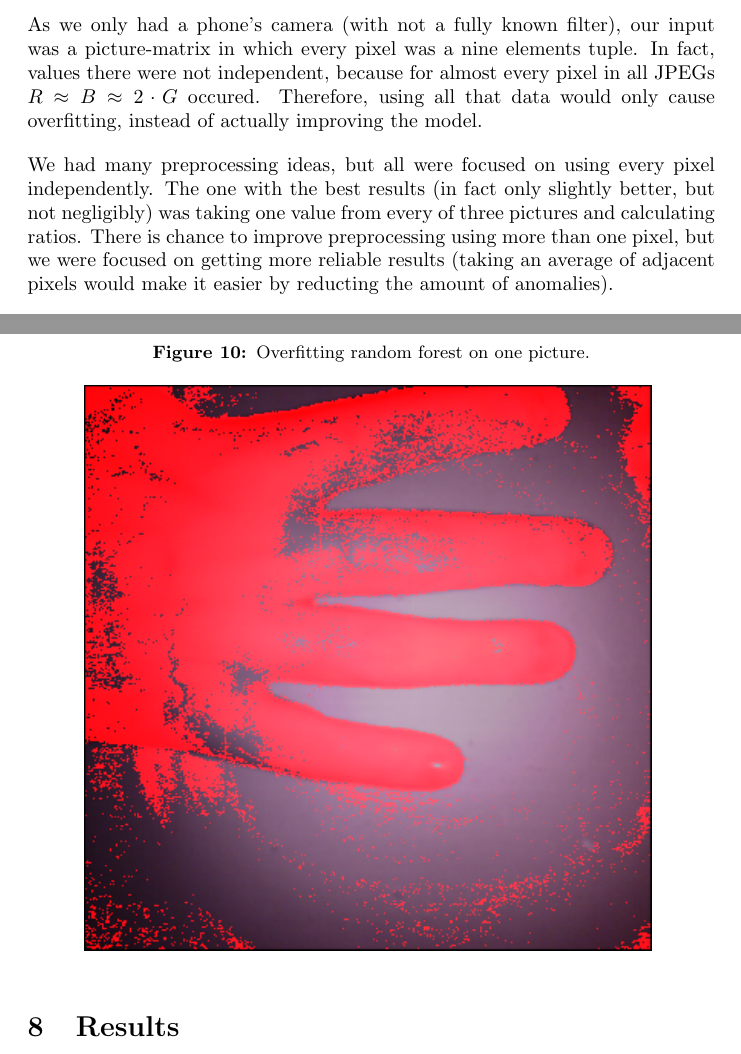
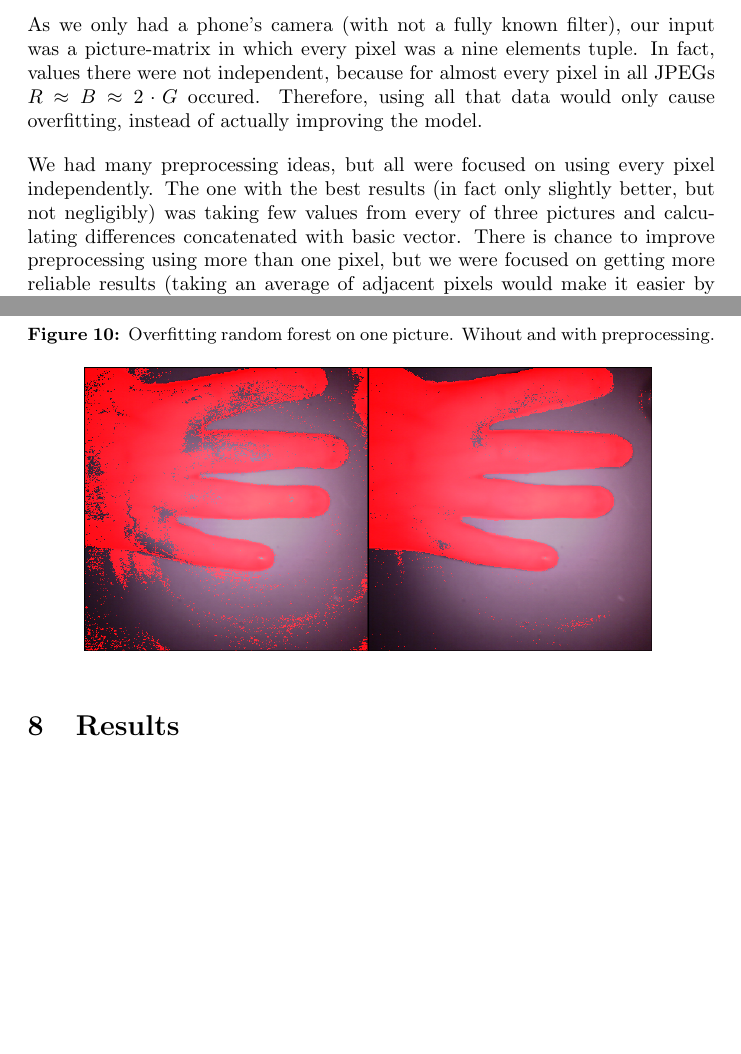
Before and after one commit to tomaszgarbus/rgbd-face-auth, a LaTeX thesis (whitepaper/temp-paper.tex, which reads whitepaper/content/skin-recognition.tex): two parts of pages 16 and 19 of 46, joined at a grey line, cut so that both start at the same text, the shorter picture padded with empty space. Compiled offline with pdfLaTeX.

Commit message:
Explanation of overfitting

```diff
--- a/whitepaper/content/skin-recognition.tex
+++ b/whitepaper/content/skin-recognition.tex
@@ -308,8 +308,8 @@
                 We had many preprocessing ideas, but all were focused
                 on using every pixel independently.
                 The one with the best results (in fact only slightly better,
-                but not negligibly) was taking one value from every
-                of three pictures and calculating ratios.
+                but not negligibly) was taking few values from every
+                of three pictures and calculating differences concatenated with basic vector.
                 There is chance to improve preprocessing using more than one pixel,
                 but we were focused on getting more reliable results
                 (taking an average of adjacent pixels would make it easier
@@ -354,7 +354,7 @@
                 Therefore we consider our results better than expected.
 
                  \begin{figure}[H]
-                    \caption{Overfitting random forest on one picture.}
+                    \caption{Overfitting random forest on one picture. Wihout and with preprocessing.}
                     \centering
                     \includegraphics[width=10cm]{rf_overfitting_op}
                     \label{fig:rf_overfitting_op}
```
Also changed, not shown: whitepaper/pictures/rf_overfitting_op.png.
